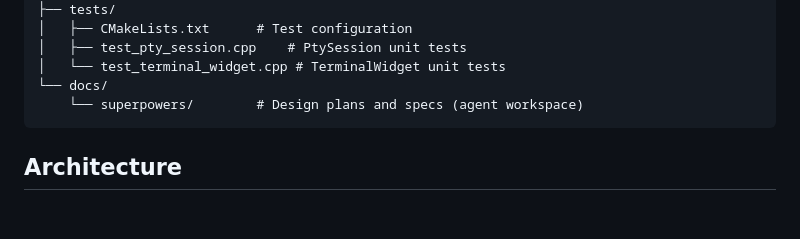
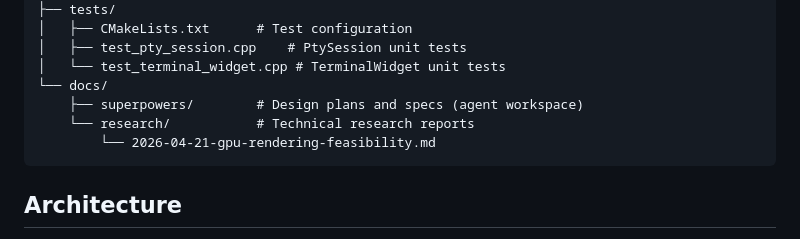
Before and after one commit to hualet/deepin-terminal-ghostty, a Markdown page: README.md, the part around the change. GitHub-like rendering; blank space fills up the shorter version.

````diff
--- a/README.md
+++ b/README.md
@@ -77,7 +77,9 @@ Individual test binaries:
 │   ├── test_pty_session.cpp    # PtySession unit tests
 │   └── test_terminal_widget.cpp # TerminalWidget unit tests
 └── docs/
-    └── superpowers/        # Design plans and specs (agent workspace)
+    ├── superpowers/        # Design plans and specs (agent workspace)
+    └── research/           # Technical research reports
+        └── 2026-04-21-gpu-rendering-feasibility.md
 ```
 
 ## Architecture
````
Also changed, not shown: AGENTS.md (+3 -1 lines), docs/research/2026-04-21-gpu-rendering-feasibility.md (added, +221 -0 lines).
